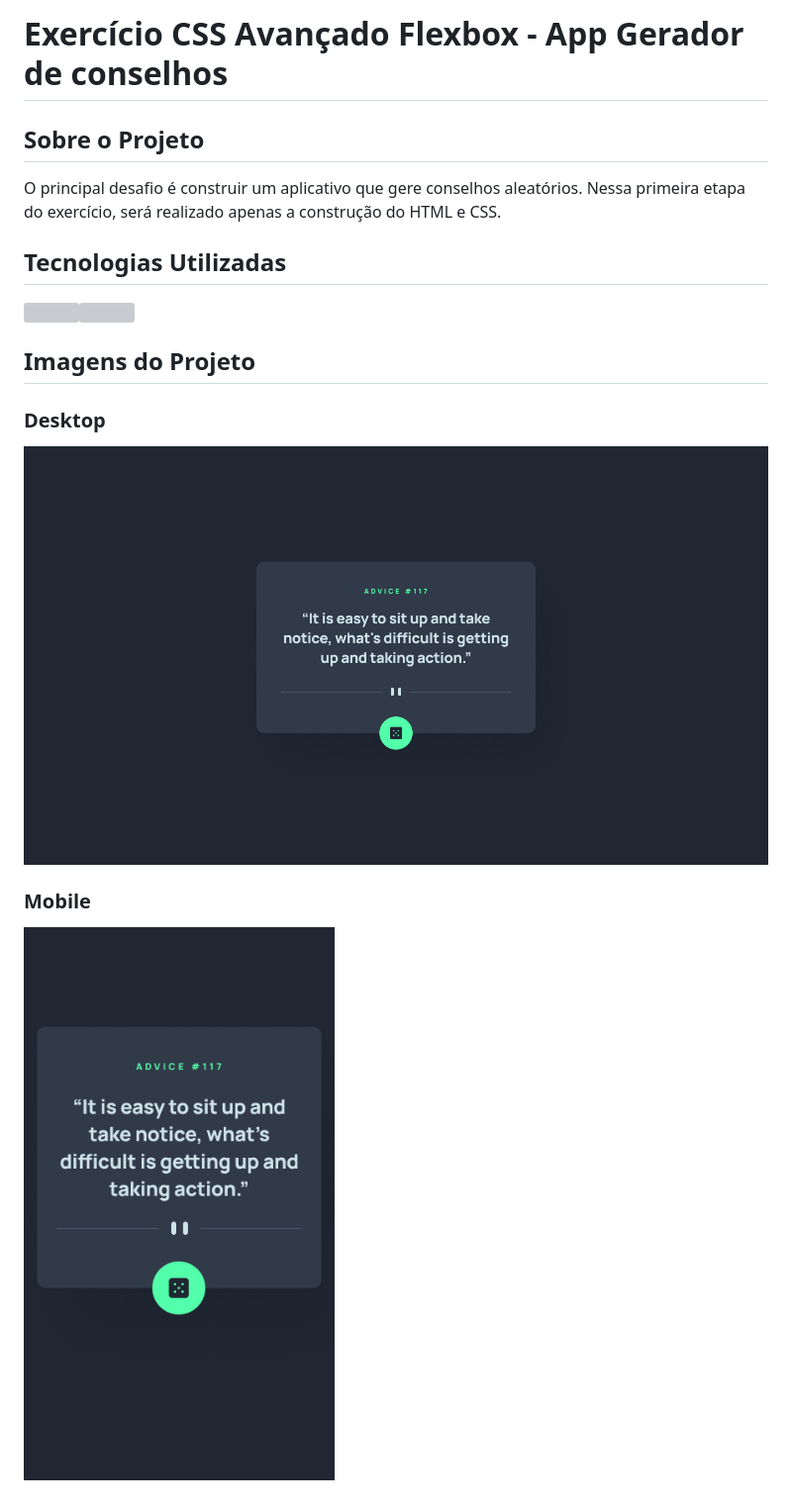
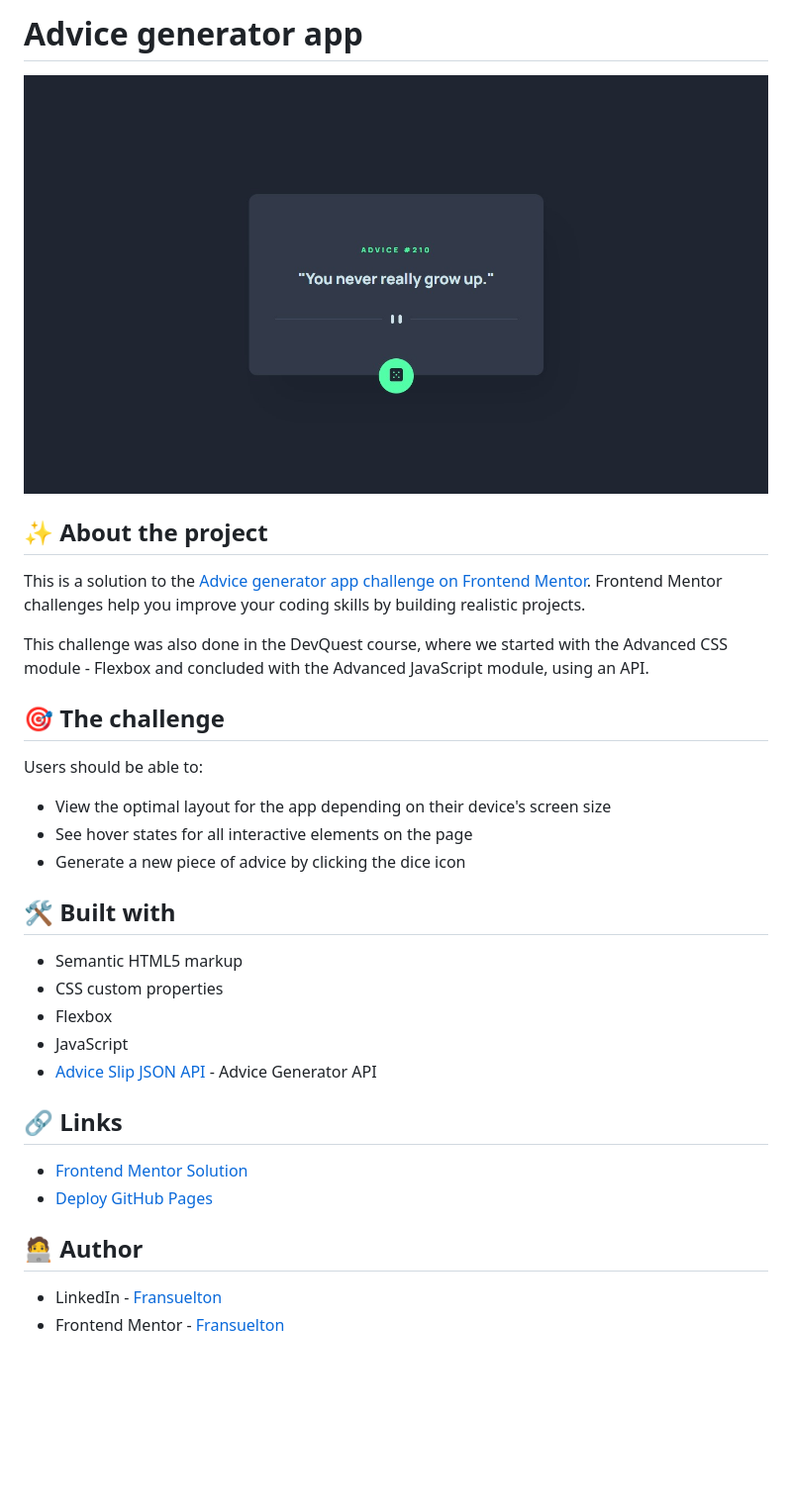
Before and after one commit to Fransuelton/advice-generator-app, a Markdown page: README.md, the part around the change. Shown: that part at 99% size. Drawn GitHub-style; pictures changed too: design/desktop-design.jpg, design/mobile-design.jpg (deleted); blank space fills up the shorter version; grey boxes are pictures that could not be loaded.

Commit message:
update README and readme image

```diff
--- a/README.md
+++ b/README.md
@@ -1,19 +1,35 @@
-# Exercício CSS Avançado Flexbox - App Gerador de conselhos
+# Advice generator app
 
-## Sobre o Projeto
+![](./design/desktop-design.jpg)
 
-O principal desafio é construir um aplicativo que gere conselhos aleatórios. Nessa primeira etapa do exercício, será realizado apenas a construção do HTML e CSS.
+## ✨ About the project
 
-## Tecnologias Utilizadas
+This is a solution to the [Advice generator app challenge on Frontend Mentor](https://www.frontendmentor.io/challenges/advice-generator-app-QdUG-13db). Frontend Mentor challenges help you improve your coding skills by building realistic projects.
 
-<img width="55px" height="40px" title="HTML5" src="https://cdn.jsdelivr.net/gh/devicons/devicon/icons/html5/html5-original.svg" /><img width="55px" height="40px" title="CSS3" src="https://cdn.jsdelivr.net/gh/devicons/devicon/icons/css3/css3-original.svg" />
+This challenge was also done in the DevQuest course, where we started with the Advanced CSS module - Flexbox and concluded with the Advanced JavaScript module, using an API.
 
-## Imagens do Projeto
+## 🎯 The challenge
 
-### Desktop
+Users should be able to:
 
-![](design/desktop-design.jpg)
+- View the optimal layout for the app depending on their device's screen size
+- See hover states for all interactive elements on the page
+- Generate a new piece of advice by clicking the dice icon
 
-### Mobile
+## 🛠️ Built with
 
-![](design/mobile-design.jpg)
+- Semantic HTML5 markup
+- CSS custom properties
+- Flexbox
+- JavaScript
+- [Advice Slip JSON API](https://api.adviceslip.com/) - Advice Generator API
+
+## 🔗 Links
+
+- [Frontend Mentor Solution](https://your-solution-url.com)
+- [Deploy GitHub Pages](https://fransuelton.github.io/advice-generator-app/)
+
+## 🧑‍💻 Author
+
+- LinkedIn - [Fransuelton](https://www.linkedin.com/in/fransuelton/)
+- Frontend Mentor - [Fransuelton](https://www.frontendmentor.io/profile/Fransuelton)
```
